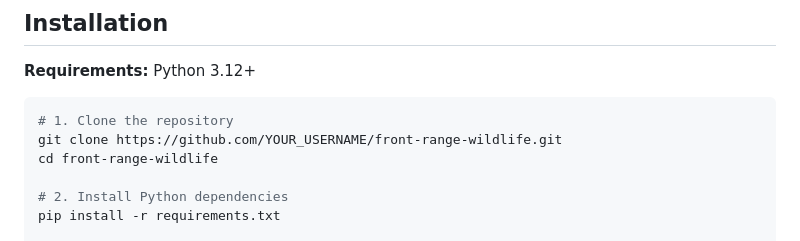
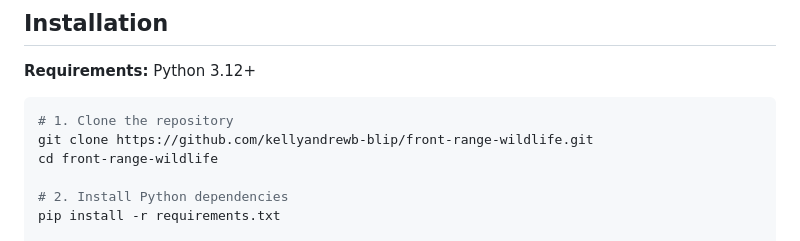
Before and after one commit to kellyandrewb-blip/front-range-wildlife, a Markdown page: README.md, the part around the change. GitHub-like rendering.

Commit message:
Fix clone URL in README to use actual repository address
Co-Authored-By: Claude Sonnet 4.6 <noreply@anthropic.com>

````diff
--- a/README.md
+++ b/README.md
@@ -35,7 +35,7 @@ Within 50 miles of Highlands Ranch, CO:
 
 ```bash
 # 1. Clone the repository
-git clone https://github.com/YOUR_USERNAME/front-range-wildlife.git
+git clone https://github.com/kellyandrewb-blip/front-range-wildlife.git
 cd front-range-wildlife
 
 # 2. Install Python dependencies
````
